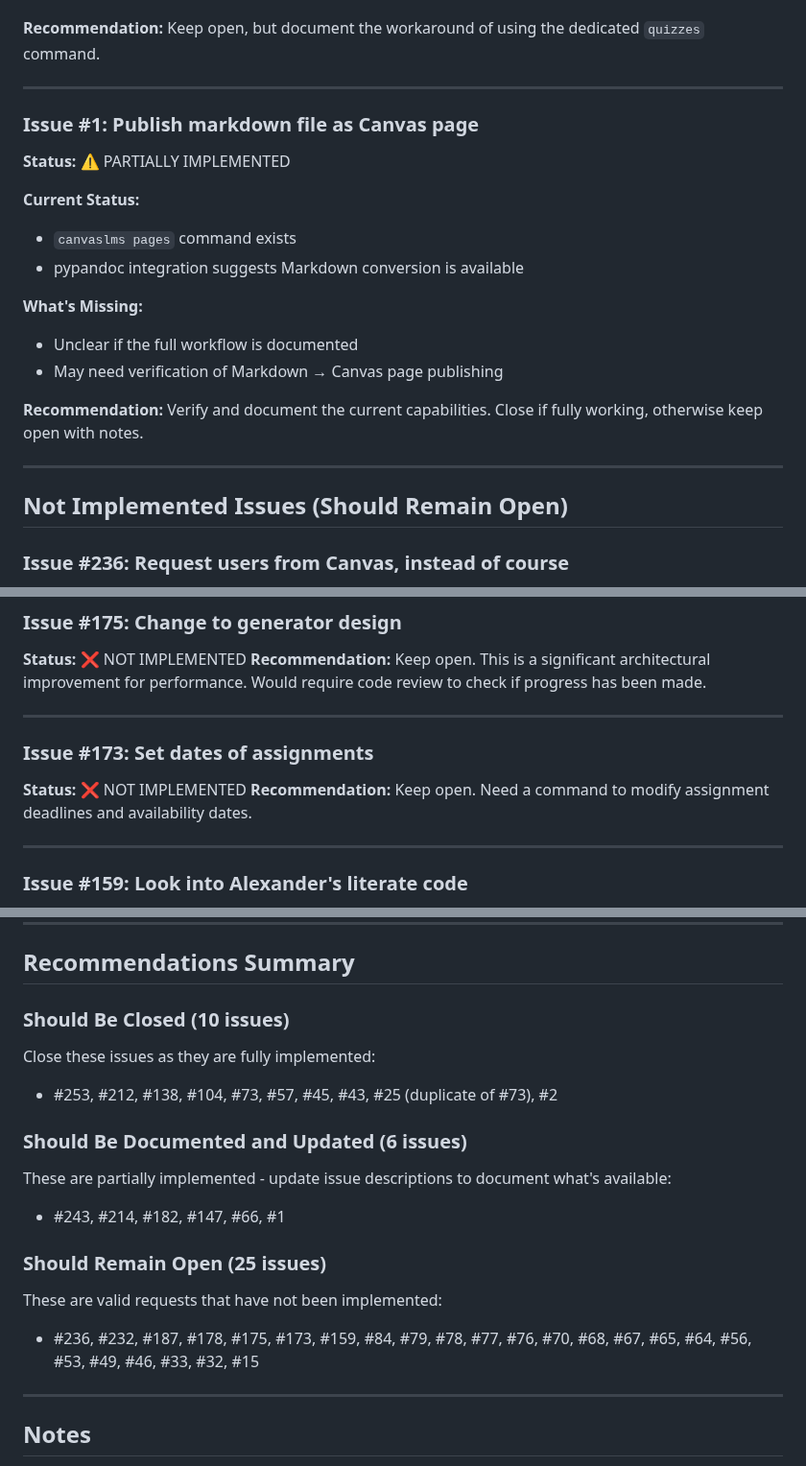
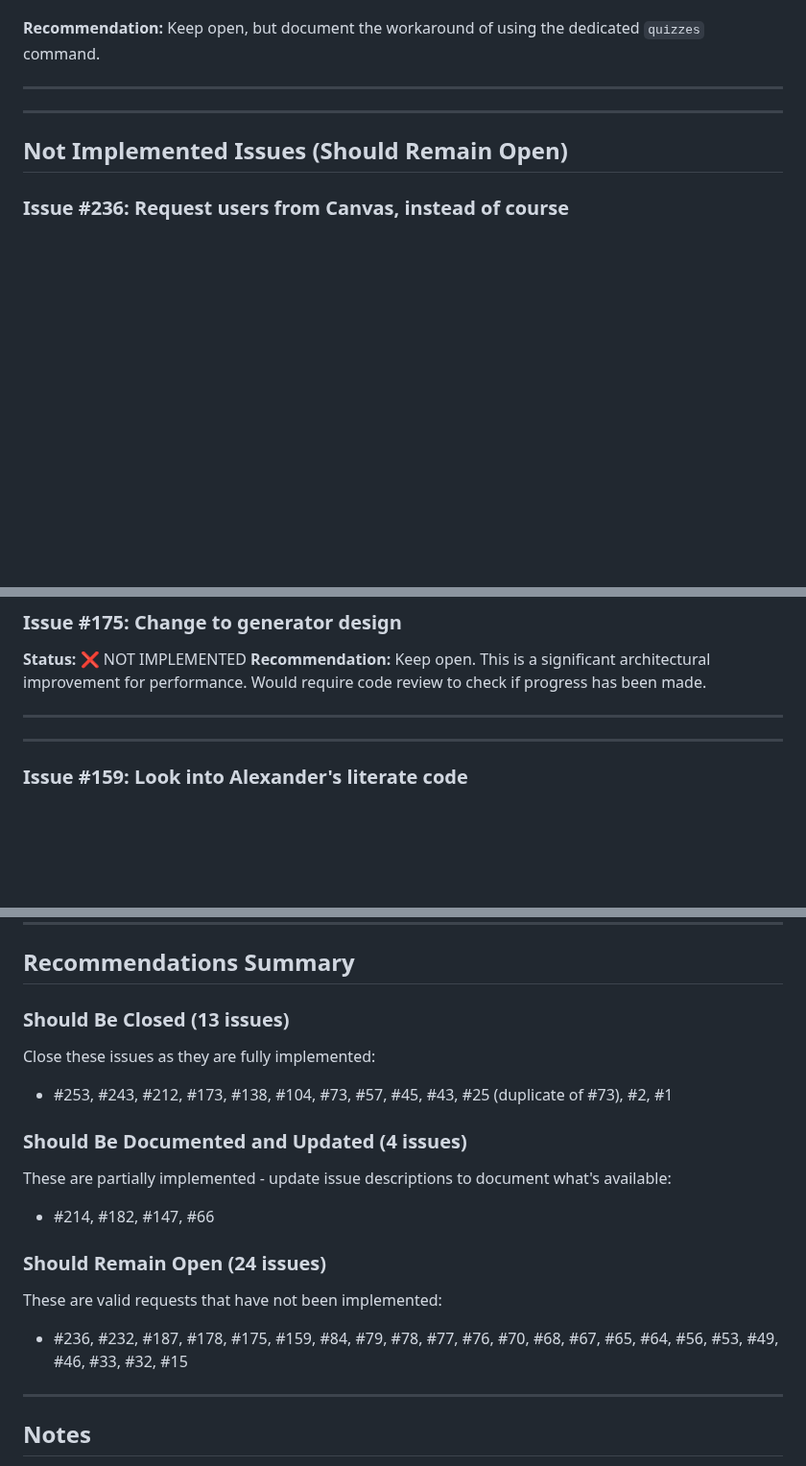
Before and after one commit to dbosk/canvaslms, a Markdown page: ISSUE_STATUS_ANALYSIS.md, 3 parts joined by grey strips. Shown at 96% size. Rendered like a GitHub page; blank space fills up the shorter version.

```diff
--- a/ISSUE_STATUS_ANALYSIS.md
+++ b/ISSUE_STATUS_ANALYSIS.md
@@ -205,18 +232,7 @@ Analysis conducted: 2026-01-06
 
 ---
 
-### Issue #1: Publish markdown file as Canvas page
-**Status:** ⚠️ PARTIALLY IMPLEMENTED
 
-**Current Status:**
-- `canvaslms pages` command exists
-- pypandoc integration suggests Markdown conversion is available
-
-**What's Missing:**
-- Unclear if the full workflow is documented
-- May need verification of Markdown → Canvas page publishing
-
-**Recommendation:** Verify and document the current capabilities. Close if fully working, otherwise keep open with notes.
 
 ---
 
@@ -252,9 +268,7 @@ Analysis conducted: 2026-01-06
 
 ---
 
-### Issue #173: Set dates of assignments
-**Status:** ❌ NOT IMPLEMENTED
-**Recommendation:** Keep open. Need a command to modify assignment deadlines and availability dates.
+
 
 ---
 
@@ -368,17 +382,17 @@ Analysis conducted: 2026-01-06
 
 ## Recommendations Summary
 
-### Should Be Closed (10 issues)
+### Should Be Closed (13 issues)
 Close these issues as they are fully implemented:
-- #253, #212, #138, #104, #73, #57, #45, #43, #25 (duplicate of #73), #2
+- #253, #243, #212, #173, #138, #104, #73, #57, #45, #43, #25 (duplicate of #73), #2, #1
 
-### Should Be Documented and Updated (6 issues)
+### Should Be Documented and Updated (4 issues)
 These are partially implemented - update issue descriptions to document what's available:
-- #243, #214, #182, #147, #66, #1
+- #214, #182, #147, #66
 
-### Should Remain Open (25 issues)
+### Should Remain Open (24 issues)
 These are valid requests that have not been implemented:
-- #236, #232, #187, #178, #175, #173, #159, #84, #79, #78, #77, #76, #70, #68, #67, #65, #64, #56, #53, #49, #46, #33, #32, #15
+- #236, #232, #187, #178, #175, #159, #84, #79, #78, #77, #76, #70, #68, #67, #65, #64, #56, #53, #49, #46, #33, #32, #15
 
 ---
 
```
Also changed, not shown: other parts of ISSUE_STATUS_ANALYSIS.md (+46 -19 lines).
